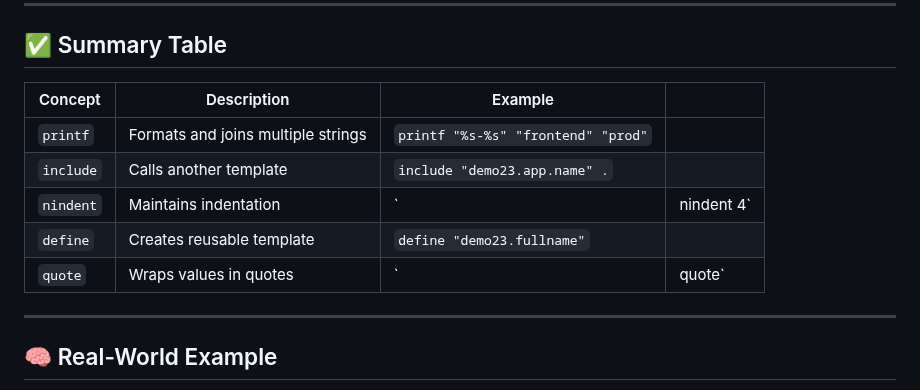
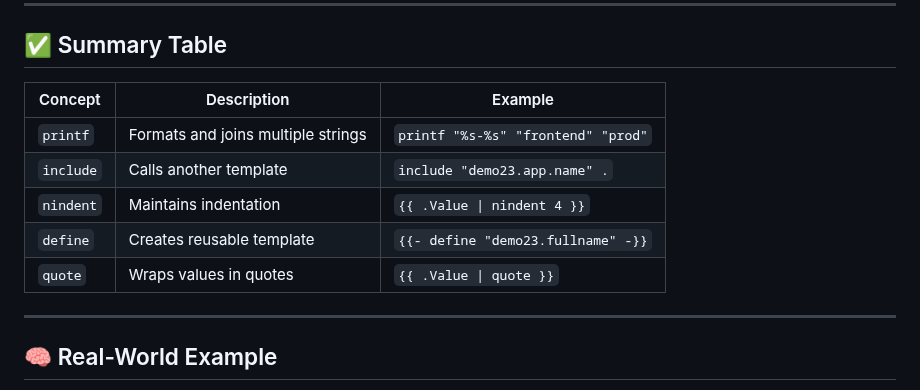
Before and after one commit to msdeepak052/Kubernetes-Imp-Topics, a Markdown page: 32.Helm/Demos/Demo-23: Helm Named Templates - printf Function.md, the part around the change. GitHub-like rendering.

```diff
--- a/32.Helm/Demos/Demo-23: Helm Named Templates - printf Function.md
+++ b/32.Helm/Demos/Demo-23: Helm Named Templates - printf Function.md
@@ -285,13 +285,13 @@ This structure demonstrates **printf inside named templates** to dynamically for
 
 ## ✅ Summary Table
 
-| Concept   | Description                        | Example                            |            |
-| --------- | ---------------------------------- | ---------------------------------- | ---------- |
-| `printf`  | Formats and joins multiple strings | `printf "%s-%s" "frontend" "prod"` |            |
-| `include` | Calls another template             | `include "demo23.app.name" .`      |            |
-| `nindent` | Maintains indentation              | `                                  | nindent 4` |
-| `define`  | Creates reusable template          | `define "demo23.fullname"`         |            |
-| `quote`   | Wraps values in quotes             | `                                  | quote`     |
+| Concept   | Description                        | Example                            |
+| ---------- | ---------------------------------- | ---------------------------------- |
+| `printf`  | Formats and joins multiple strings | `printf "%s-%s" "frontend" "prod"` |
+| `include` | Calls another template             | `include "demo23.app.name" .`      |
+| `nindent` | Maintains indentation              | `{{ .Value \| nindent 4 }}`        |
+| `define`  | Creates reusable template          | `{{- define "demo23.fullname" -}}` |
+| `quote`   | Wraps values in quotes             | `{{ .Value \| quote }}`            |
 
 ---
 
```
